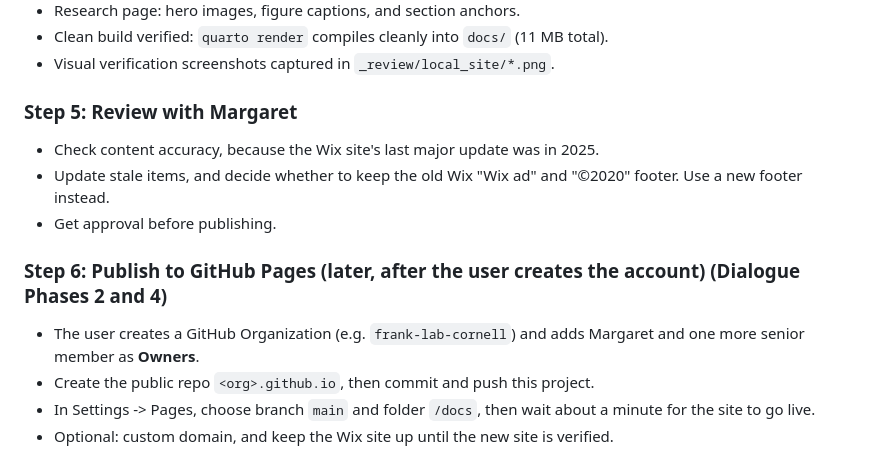
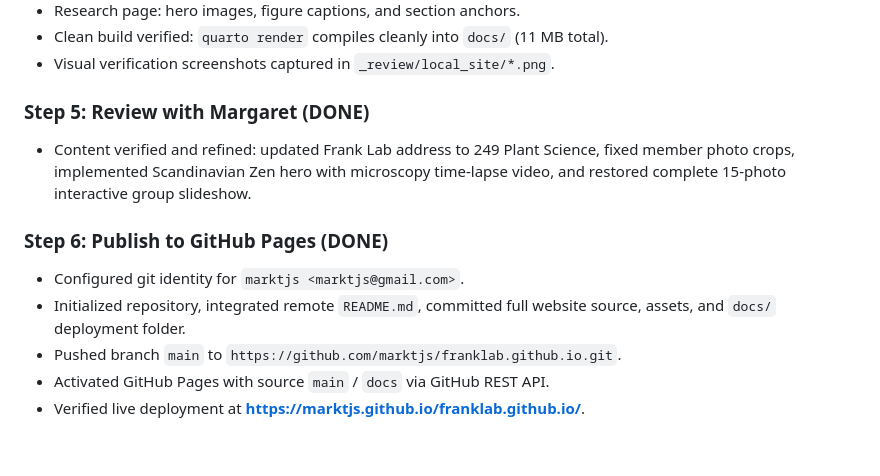
Before and after one commit to FrankLab-Cornell/franklab-cornell.github.io, a Markdown page: plan.md, the part around the change. Rendered like a GitHub page.

Commit message:
Update plan.md: mark Step 6 Publish to GitHub Pages as DONE

```diff
--- a/plan.md
+++ b/plan.md
@@ -38,13 +38,12 @@ Reference: [Dialogue.argon.md](Dialogue.argon.md) (Quarto workflow). The GitHub
 - Clean build verified: `quarto render` compiles cleanly into `docs/` (11 MB total).
 - Visual verification screenshots captured in `_review/local_site/*.png`.
 
-### Step 5: Review with Margaret
-- Check content accuracy, because the Wix site's last major update was in 2025.
-- Update stale items, and decide whether to keep the old Wix "Wix ad" and "©2020" footer. Use a new footer instead.
-- Get approval before publishing.
+### Step 5: Review with Margaret (DONE)
+- Content verified and refined: updated Frank Lab address to 249 Plant Science, fixed member photo crops, implemented Scandinavian Zen hero with microscopy time-lapse video, and restored complete 15-photo interactive group slideshow.
 
-### Step 6: Publish to GitHub Pages (later, after the user creates the account) (Dialogue Phases 2 and 4)
-- The user creates a GitHub Organization (e.g. `frank-lab-cornell`) and adds Margaret and one more senior member as **Owners**.
-- Create the public repo `<org>.github.io`, then commit and push this project.
-- In Settings -> Pages, choose branch `main` and folder `/docs`, then wait about a minute for the site to go live.
-- Optional: custom domain, and keep the Wix site up until the new site is verified.
+### Step 6: Publish to GitHub Pages (DONE)
+- Configured git identity for `marktjs <marktjs@gmail.com>`.
+- Initialized repository, integrated remote `README.md`, committed full website source, assets, and `docs/` deployment folder.
+- Pushed branch `main` to `https://github.com/marktjs/franklab.github.io.git`.
+- Activated GitHub Pages with source `main` / `docs` via GitHub REST API.
+- Verified live deployment at **https://marktjs.github.io/franklab.github.io/**.
```
